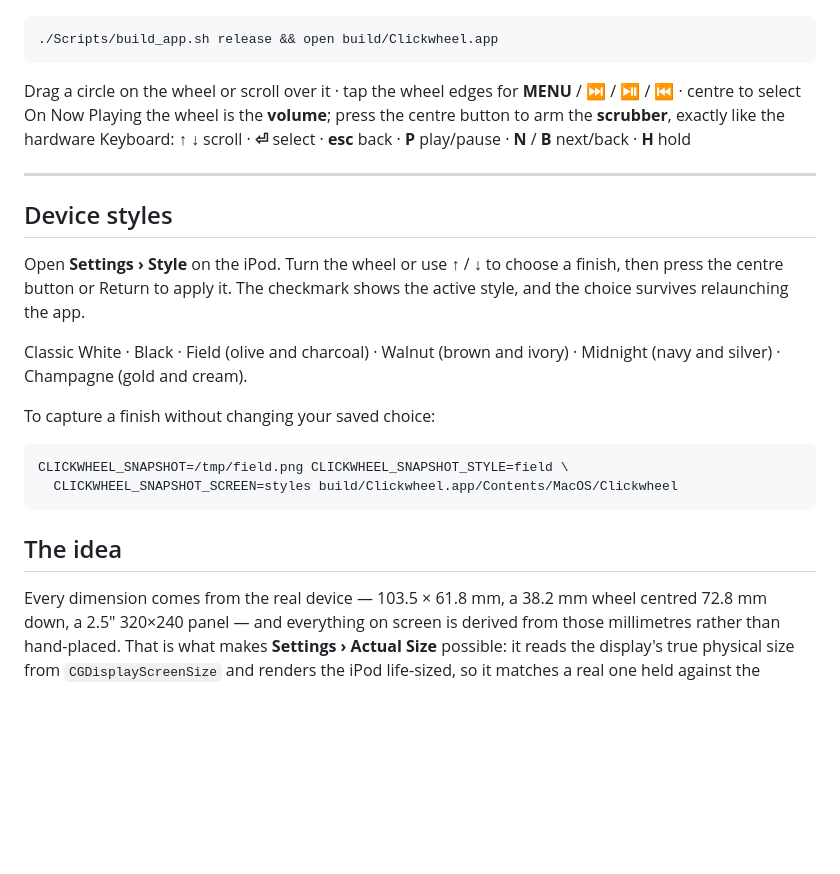
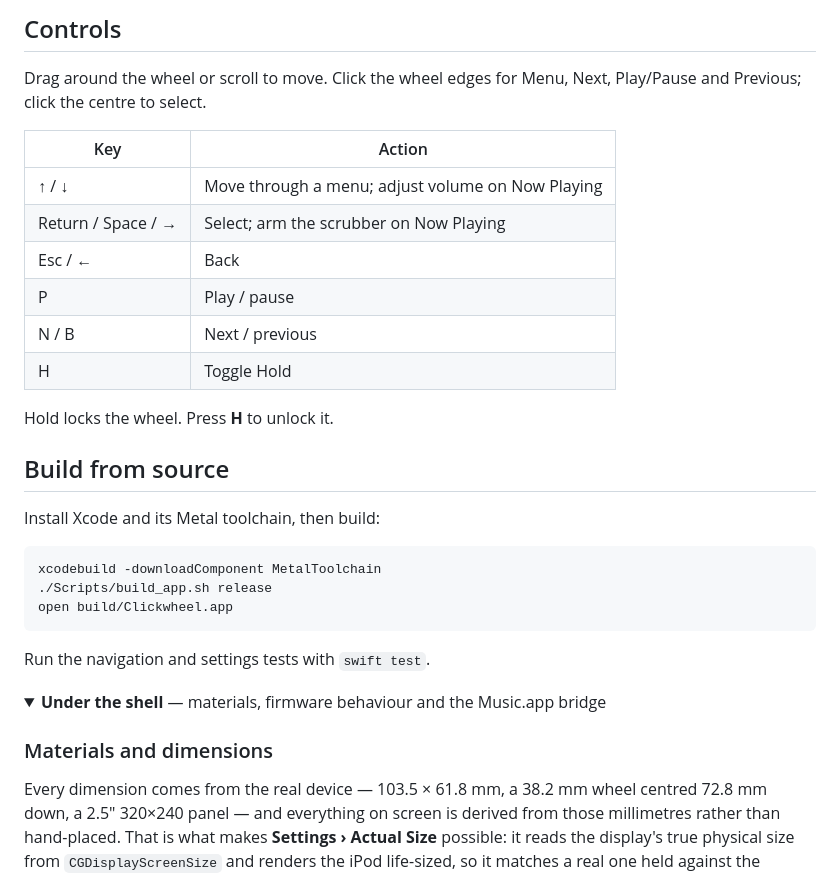
Before and after one commit to alexissan/clickwheel, a Markdown page: README.md, the part around one of its changes. Rendered like a GitHub page; folded sections open; blank space fills up the shorter version.

````diff
--- a/README.md
+++ b/README.md
@@ -28,30 +54,34 @@ https://github.com/user-attachments/assets/790ae6d5-335c-4889-b640-62ddf30e9761
+## Controls
+
+Drag around the wheel or scroll to move. Click the wheel edges for Menu, Next, Play/Pause and Previous; click the centre to select.
+
+| Key | Action |
+| --- | --- |
+| ↑ / ↓ | Move through a menu; adjust volume on Now Playing |
+| Return / Space / → | Select; arm the scrubber on Now Playing |
+| Esc / ← | Back |
+| P | Play / pause |
+| N / B | Next / previous |
+| H | Toggle Hold |
+
+Hold locks the wheel. Press **H** to unlock it.
+
+## Build from source
+
+Install Xcode and its Metal toolchain, then build:
+
 ```bash
-./Scripts/build_app.sh release && open build/Clickwheel.app
+xcodebuild -downloadComponent MetalToolchain
+./Scripts/build_app.sh release
+open build/Clickwheel.app
 ```
 
-Drag a circle on the wheel or scroll over it · tap the wheel edges for **MENU** / **⏭** / **⏯** / **⏮** · centre to select
-On Now Playing the wheel is the **volume**; press the centre button to arm the **scrubber**, exactly like the hardware
-Keyboard: **↑ ↓** scroll · **⏎** select · **esc** back · **P** play/pause · **N** / **B** next/back · **H** hold
+Run the navigation and settings tests with `swift test`.
 
----
+<details>
+<summary><strong>Under the shell</strong> — materials, firmware behaviour and the Music.app bridge</summary>
 
-## Device styles
-
-Open **Settings › Style** on the iPod. Turn the wheel or use ↑ / ↓ to choose a
-finish, then press the centre button or Return to apply it. The checkmark shows
-the active style, and the choice survives relaunching the app.
-
-Classic White · Black · Field (olive and charcoal) · Walnut (brown and ivory) ·
-Midnight (navy and silver) · Champagne (gold and cream).
-
-To capture a finish without changing your saved choice:
-
-```bash
-CLICKWHEEL_SNAPSHOT=/tmp/field.png CLICKWHEEL_SNAPSHOT_STYLE=field \
-  CLICKWHEEL_SNAPSHOT_SCREEN=styles build/Clickwheel.app/Contents/MacOS/Clickwheel
-```
-
-## The idea
+### Materials and dimensions
 
 Every dimension comes from the real device — 103.5 × 61.8 mm, a 38.2 mm wheel centred 72.8 mm down, a 2.5" 320×240 panel — and everything on screen is derived from those millimetres rather than hand-placed. That is what makes **Settings › Actual Size** possible: it reads the display's true physical size from `CGDisplayScreenSize` and renders the iPod life-sized, so it matches a real one held against the screen.
 
````
Also changed, not shown: other parts of README.md (+55 -27 lines), docs/preview-artists.png (added), docs/preview-brick.png (added), docs/preview-now-playing.png (added), 1 other file.
